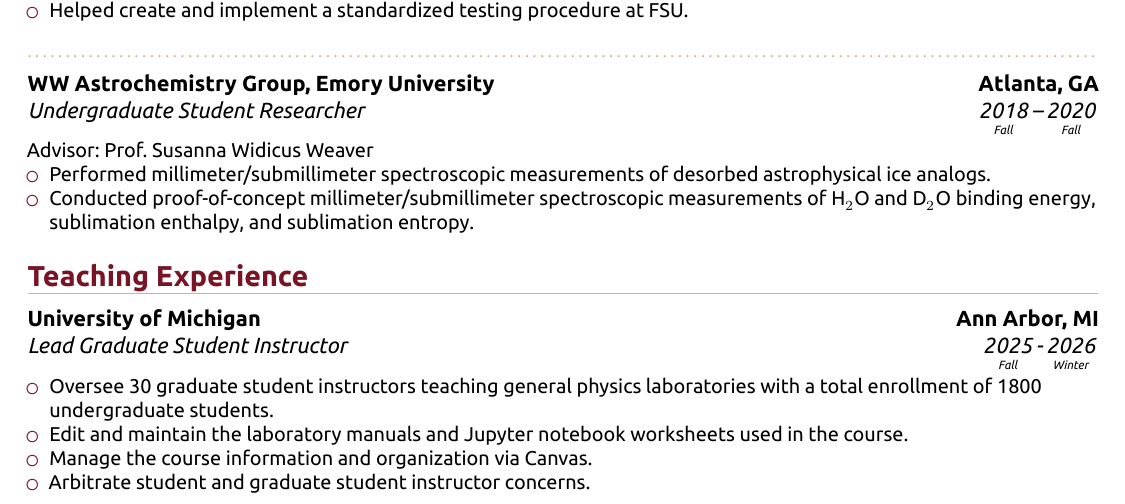
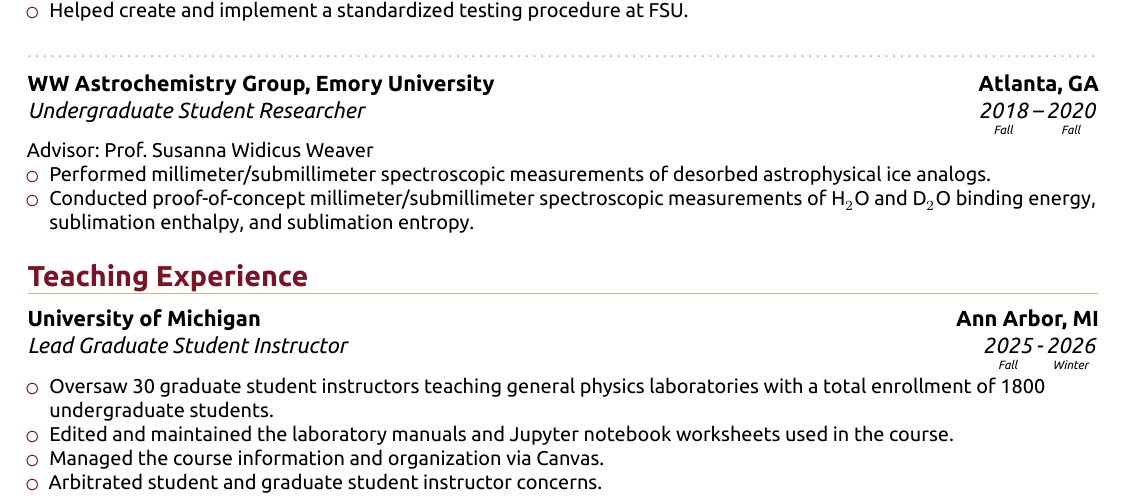
Before and after one commit to ewtodd/Curriculum-Vitae, a LaTeX CV (CV.tex, which reads sections/teaching.tex): part of page 2 of 4, cut so that both start at the same text. The pictures show the PDF file CV.pdf that the author committed with the source.

Commit message:
past tense!

```diff
--- a/sections/teaching.tex
+++ b/sections/teaching.tex
@@ -1,10 +1,10 @@
 \section{Teaching Experience}
 \cventry{\yearabove{Fall}{2025}-\yearabove{Winter}{2026}}{Lead Graduate Student Instructor}{University of Michigan}{Ann Arbor, MI}{}{
 	\begin{itemize}
-		\item Oversee 30 graduate student instructors teaching general physics laboratories with a total enrollment of 1800 undergraduate students.
-		\item Edit and maintain the laboratory manuals and Jupyter notebook worksheets used in the course.
-		\item Manage the course information and organization via Canvas.
-		\item Arbitrate student and graduate student instructor concerns.
+		\item Oversaw 30 graduate student instructors teaching general physics laboratories with a total enrollment of 1800 undergraduate students.
+		\item Edited and maintained the laboratory manuals and Jupyter notebook worksheets used in the course.
+		\item Managed the course information and organization via Canvas.
+		\item Arbitrated student and graduate student instructor concerns.
 	\end{itemize}
 	\vspace{-0.4cm}
 }
```
Also changed, not shown: CV.pdf, cv_images/page-002.png.
